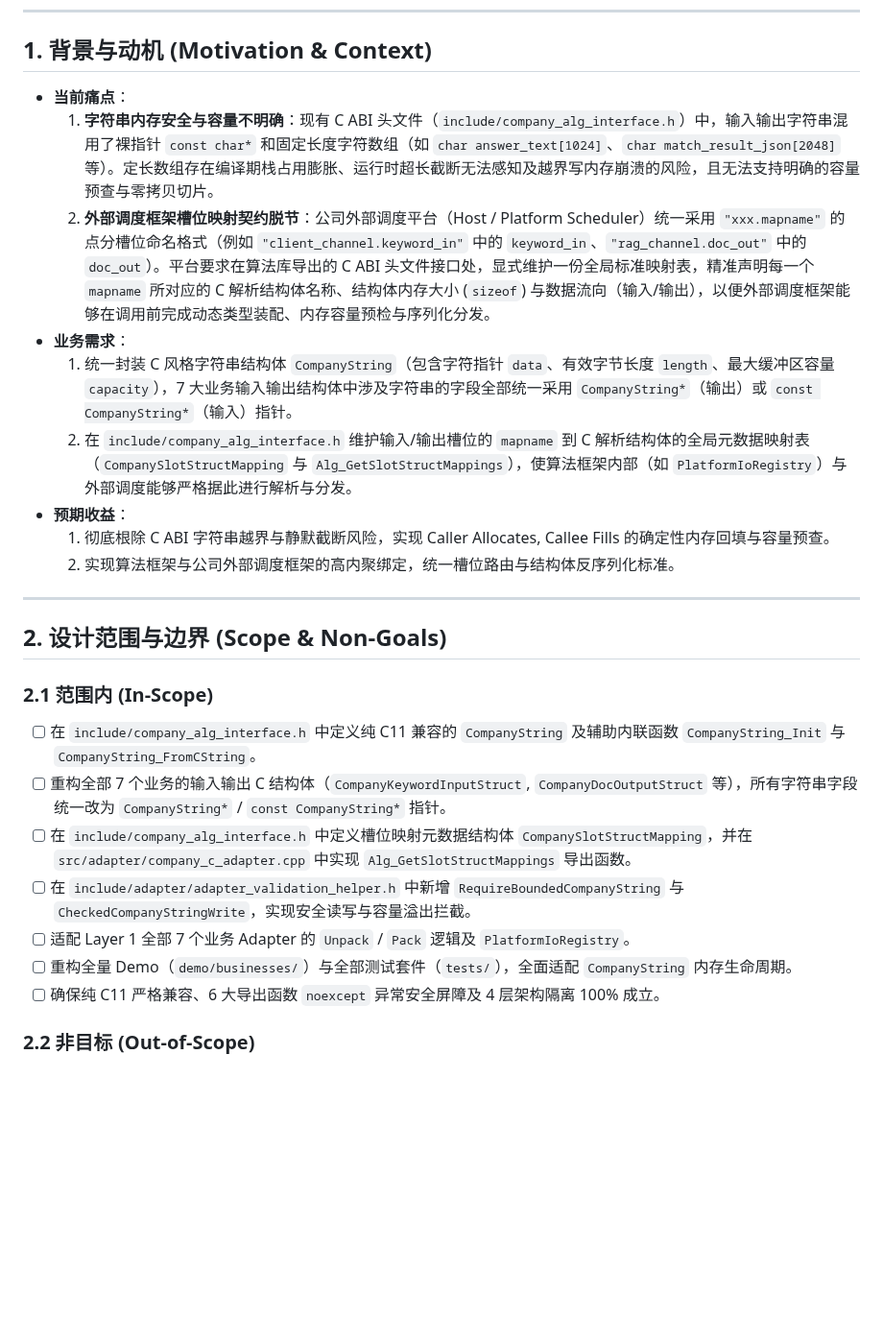
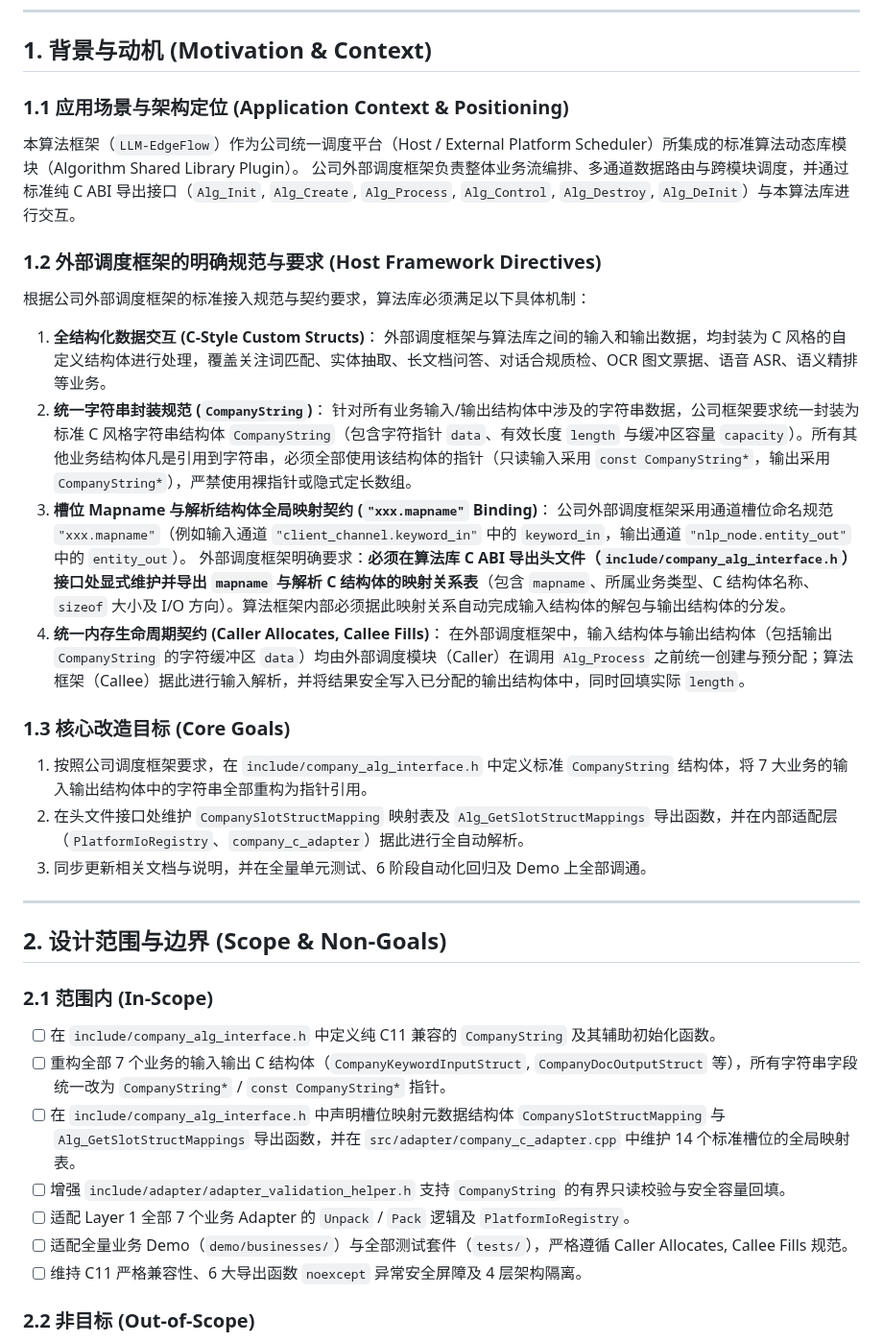
Before and after one commit to chamsechan/LLM-EdgeFlow, a Markdown page: doc/rfcs/0009-company-string-and-slot-map-struct-binding.md, the part around the change. Shown at 96% size. Rendered like a GitHub page; blank space fills up the shorter version.

Commit message:
docs(rfc): refine RFC-0009 background and motivation based on enterprise scheduling scenario

```diff
--- a/doc/rfcs/0009-company-string-and-slot-map-struct-binding.md
+++ b/doc/rfcs/0009-company-string-and-slot-map-struct-binding.md
@@ -11,28 +11,39 @@
 
 ## 1. 背景与动机 (Motivation & Context)
 
-- **当前痛点**：
-  1. **字符串内存安全与容量不明确**：现有 C ABI 头文件（`include/company_alg_interface.h`）中，输入输出字符串混用了裸指针 `const char*` 和固定长度字符数组（如 `char answer_text[1024]`、`char match_result_json[2048]` 等）。定长数组存在编译期栈占用膨胀、运行时超长截断无法感知及越界写内存崩溃的风险，且无法支持明确的容量预查与零拷贝切片。
-  2. **外部调度框架槽位映射契约脱节**：公司外部调度平台（Host / Platform Scheduler）统一采用 `"xxx.mapname"` 的点分槽位命名格式（例如 `"client_channel.keyword_in"` 中的 `keyword_in`、`"rag_channel.doc_out"` 中的 `doc_out`）。平台要求在算法库导出的 C ABI 头文件接口处，显式维护一份全局标准映射表，精准声明每一个 `mapname` 所对应的 C 解析结构体名称、结构体内存大小 (`sizeof`) 与数据流向（输入/输出），以便外部调度框架能够在调用前完成动态类型装配、内存容量预检与序列化分发。
-- **业务需求**：
-  1. 统一封装 C 风格字符串结构体 `CompanyString`（包含字符指针 `data`、有效字节长度 `length`、最大缓冲区容量 `capacity`），7 大业务输入输出结构体中涉及字符串的字段全部统一采用 `CompanyString*`（输出）或 `const CompanyString*`（输入）指针。
-  2. 在 `include/company_alg_interface.h` 维护输入/输出槽位的 `mapname` 到 C 解析结构体的全局元数据映射表（`CompanySlotStructMapping` 与 `Alg_GetSlotStructMappings`），使算法框架内部（如 `PlatformIoRegistry`）与外部调度能够严格据此进行解析与分发。
-- **预期收益**：
-  1. 彻底根除 C ABI 字符串越界与静默截断风险，实现 Caller Allocates, Callee Fills 的确定性内存回填与容量预查。
-  2. 实现算法框架与公司外部调度框架的高内聚绑定，统一槽位路由与结构体反序列化标准。
+### 1.1 应用场景与架构定位 (Application Context & Positioning)
+本算法框架（`LLM-EdgeFlow`）作为公司统一调度平台（Host / External Platform Scheduler）所集成的标准算法动态库模块（Algorithm Shared Library Plugin）。
+公司外部调度框架负责整体业务流编排、多通道数据路由与跨模块调度，并通过标准纯 C ABI 导出接口（`Alg_Init`, `Alg_Create`, `Alg_Process`, `Alg_Control`, `Alg_Destroy`, `Alg_DeInit`）与本算法库进行交互。
+
+### 1.2 外部调度框架的明确规范与要求 (Host Framework Directives)
+根据公司外部调度框架的标准接入规范与契约要求，算法库必须满足以下具体机制：
+1. **全结构化数据交互 (C-Style Custom Structs)**：
+   外部调度框架与算法库之间的输入和输出数据，均封装为 C 风格的自定义结构体进行处理，覆盖关注词匹配、实体抽取、长文档问答、对话合规质检、OCR 图文票据、语音 ASR、语义精排等业务。
+2. **统一字符串封装规范 (`CompanyString`)**：
+   针对所有业务输入/输出结构体中涉及的字符串数据，公司框架要求统一封装为标准 C 风格字符串结构体 `CompanyString`（包含字符指针 `data`、有效长度 `length` 与缓冲区容量 `capacity`）。所有其他业务结构体凡是引用到字符串，必须全部使用该结构体的指针（只读输入采用 `const CompanyString*`，输出采用 `CompanyString*`），严禁使用裸指针或隐式定长数组。
+3. **槽位 Mapname 与解析结构体全局映射契约 (`"xxx.mapname"` Binding)**：
+   公司外部调度框架采用通道槽位命名规范 `"xxx.mapname"`（例如输入通道 `"client_channel.keyword_in"` 中的 `keyword_in`，输出通道 `"nlp_node.entity_out"` 中的 `entity_out`）。
+   外部调度框架明确要求：**必须在算法库 C ABI 导出头文件（`include/company_alg_interface.h`）接口处显式维护并导出 `mapname` 与解析 C 结构体的映射关系表**（包含 `mapname`、所属业务类型、C 结构体名称、`sizeof` 大小及 I/O 方向）。算法框架内部必须据此映射关系自动完成输入结构体的解包与输出结构体的分发。
+4. **统一内存生命周期契约 (Caller Allocates, Callee Fills)**：
+   在外部调度框架中，输入结构体与输出结构体（包括输出 `CompanyString` 的字符缓冲区 `data`）均由外部调度模块（Caller）在调用 `Alg_Process` 之前统一创建与预分配；算法框架（Callee）据此进行输入解析，并将结果安全写入已分配的输出结构体中，同时回填实际 `length`。
+
+### 1.3 核心改造目标 (Core Goals)
+1. 按照公司调度框架要求，在 `include/company_alg_interface.h` 中定义标准 `CompanyString` 结构体，将 7 大业务的输入输出结构体中的字符串全部重构为指针引用。
+2. 在头文件接口处维护 `CompanySlotStructMapping` 映射表及 `Alg_GetSlotStructMappings` 导出函数，并在内部适配层（`PlatformIoRegistry`、`company_c_adapter`）据此进行全自动解析。
+3. 同步更新相关文档与说明，并在全量单元测试、6 阶段自动化回归及 Demo 上全部调通。
 
 ---
 
 ## 2. 设计范围与边界 (Scope & Non-Goals)
 
 ### 2.1 范围内 (In-Scope)
-- [ ] 在 `include/company_alg_interface.h` 中定义纯 C11 兼容的 `CompanyString` 及辅助内联函数 `CompanyString_Init` 与 `CompanyString_FromCString`。
+- [ ] 在 `include/company_alg_interface.h` 中定义纯 C11 兼容的 `CompanyString` 及其辅助初始化函数。
 - [ ] 重构全部 7 个业务的输入输出 C 结构体（`CompanyKeywordInputStruct`, `CompanyDocOutputStruct` 等），所有字符串字段统一改为 `CompanyString*` / `const CompanyString*` 指针。
-- [ ] 在 `include/company_alg_interface.h` 中定义槽位映射元数据结构体 `CompanySlotStructMapping`，并在 `src/adapter/company_c_adapter.cpp` 中实现 `Alg_GetSlotStructMappings` 导出函数。
-- [ ] 在 `include/adapter/adapter_validation_helper.h` 中新增 `RequireBoundedCompanyString` 与 `CheckedCompanyStringWrite`，实现安全读写与容量溢出拦截。
+- [ ] 在 `include/company_alg_interface.h` 中声明槽位映射元数据结构体 `CompanySlotStructMapping` 与 `Alg_GetSlotStructMappings` 导出函数，并在 `src/adapter/company_c_adapter.cpp` 中维护 14 个标准槽位的全局映射表。
+- [ ] 增强 `include/adapter/adapter_validation_helper.h` 支持 `CompanyString` 的有界只读校验与安全容量回填。
 - [ ] 适配 Layer 1 全部 7 个业务 Adapter 的 `Unpack` / `Pack` 逻辑及 `PlatformIoRegistry`。
-- [ ] 重构全量 Demo（`demo/businesses/`）与全部测试套件（`tests/`），全面适配 `CompanyString` 内存生命周期。
-- [ ] 确保纯 C11 严格兼容、6 大导出函数 `noexcept` 异常安全屏障及 4 层架构隔离 100% 成立。
+- [ ] 适配全量业务 Demo（`demo/businesses/`）与全部测试套件（`tests/`），严格遵循 Caller Allocates, Callee Fills 规范。
+- [ ] 维持 C11 严格兼容性、6 大导出函数 `noexcept` 异常安全屏障及 4 层架构隔离。
 
 ### 2.2 非目标 (Out-of-Scope)
 - 不修改底层推理引擎（Layer 4）的硬件算子与固定 Batch 调度逻辑。
```
